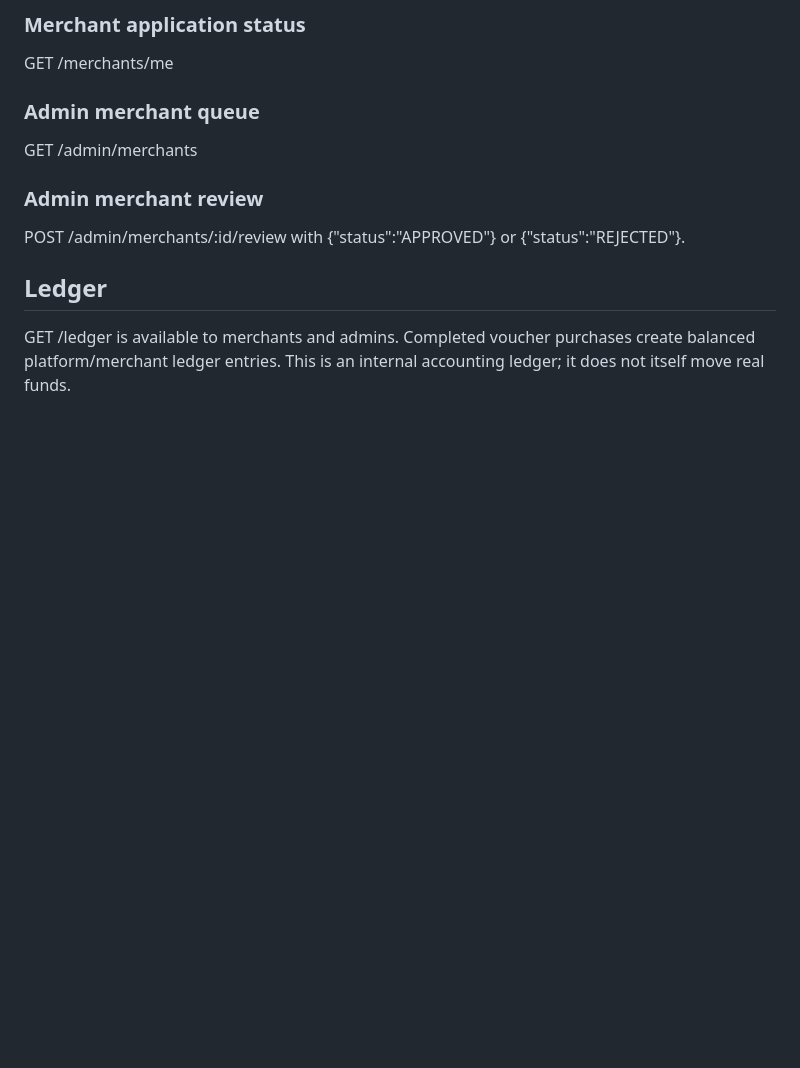
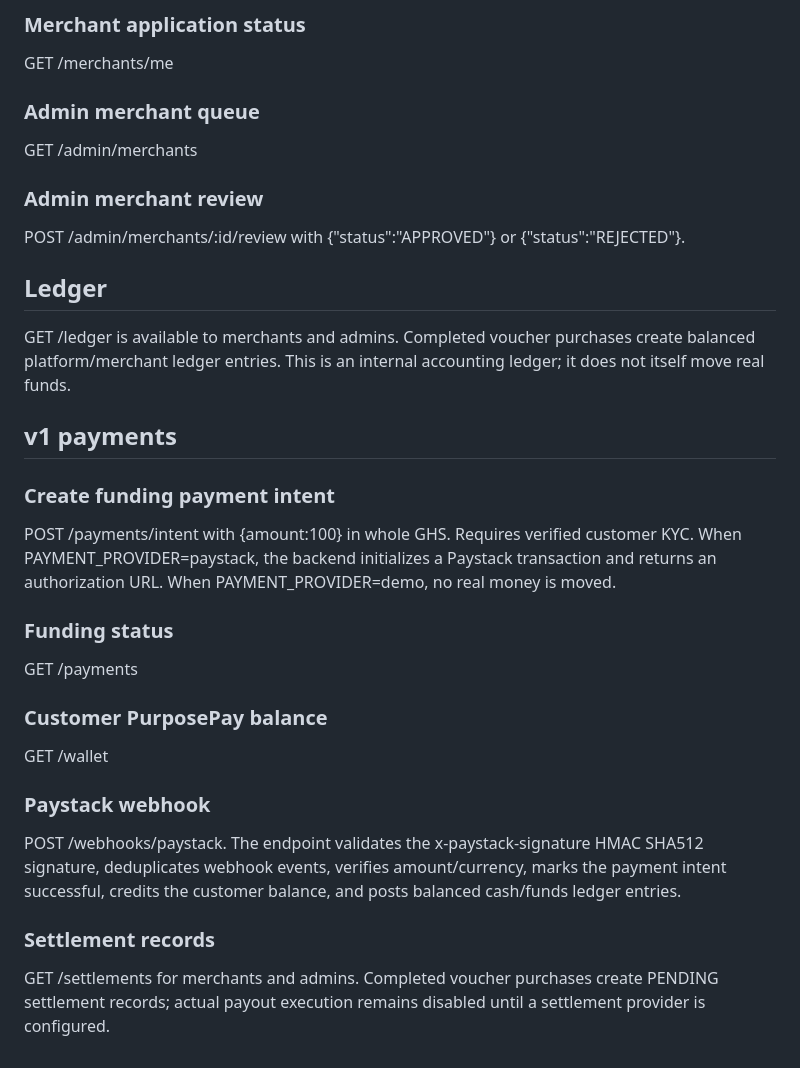
Before and after one commit to daviddonkorye1-art/Ppay, a Markdown page: API.md, the part around the change. GitHub-like rendering; blank space fills up the shorter version.

Commit message:
Document v1 payment funding and settlement architecture

```diff
--- a/API.md
+++ b/API.md
@@ -161,3 +161,21 @@ POST /admin/merchants/:id/review with {"status":"APPROVED"} or {"status":"REJECT
 ## Ledger
 
 GET /ledger is available to merchants and admins. Completed voucher purchases create balanced platform/merchant ledger entries. This is an internal accounting ledger; it does not itself move real funds.
+
+
+## v1 payments
+
+### Create funding payment intent
+POST /payments/intent with {amount:100} in whole GHS. Requires verified customer KYC. When PAYMENT_PROVIDER=paystack, the backend initializes a Paystack transaction and returns an authorization URL. When PAYMENT_PROVIDER=demo, no real money is moved.
+
+### Funding status
+GET /payments
+
+### Customer PurposePay balance
+GET /wallet
+
+### Paystack webhook
+POST /webhooks/paystack. The endpoint validates the x-paystack-signature HMAC SHA512 signature, deduplicates webhook events, verifies amount/currency, marks the payment intent successful, credits the customer balance, and posts balanced cash/funds ledger entries.
+
+### Settlement records
+GET /settlements for merchants and admins. Completed voucher purchases create PENDING settlement records; actual payout execution remains disabled until a settlement provider is configured.
```
